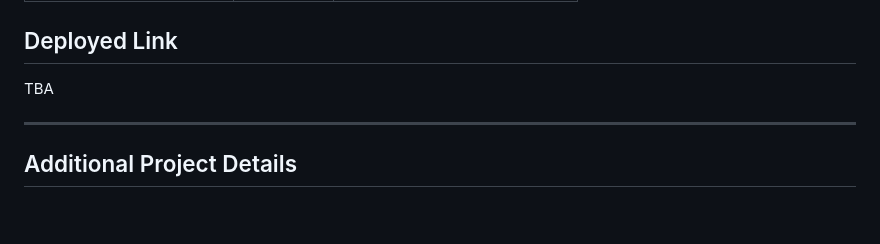
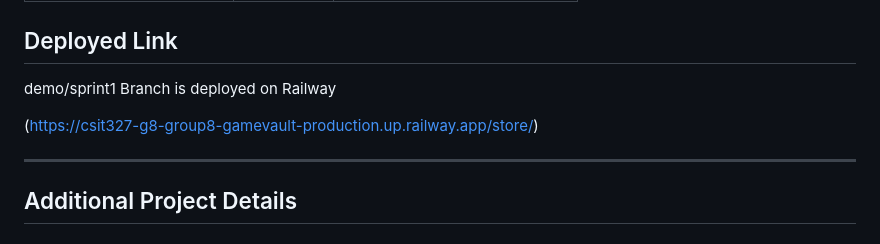
Before and after one commit to seeudev/CSIT327-G8-Group8-gamevault, a Markdown page: README.md, the part around the change. Drawn GitHub-style; blank space fills up the shorter version.

Commit message:
doc: Added deployment link

```diff
--- a/README.md
+++ b/README.md
@@ -77,7 +77,9 @@ Visit `http://127.0.0.1:8000/` in your browser.
 
 ## Deployed Link
 
-TBA
+demo/sprint1 Branch is deployed on Railway
+
+(https://csit327-g8-group8-gamevault-production.up.railway.app/store/)
 
 ---
 
```
